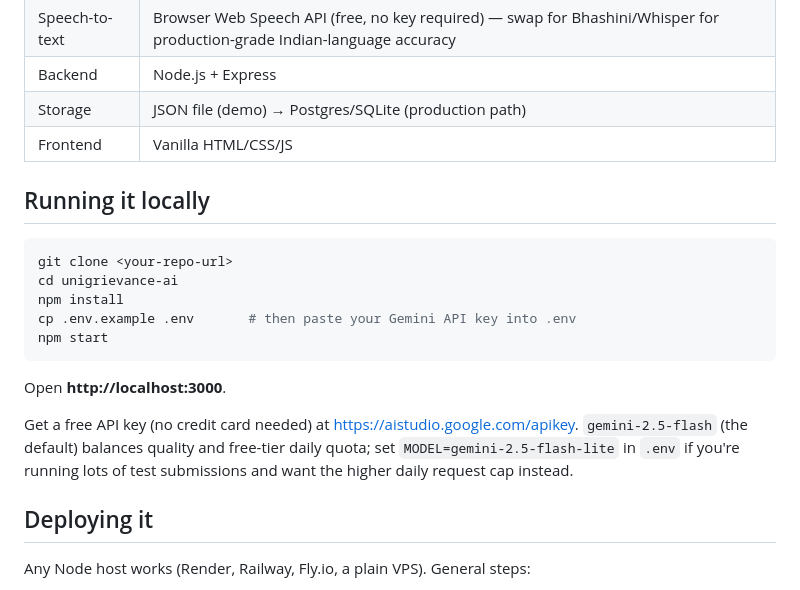
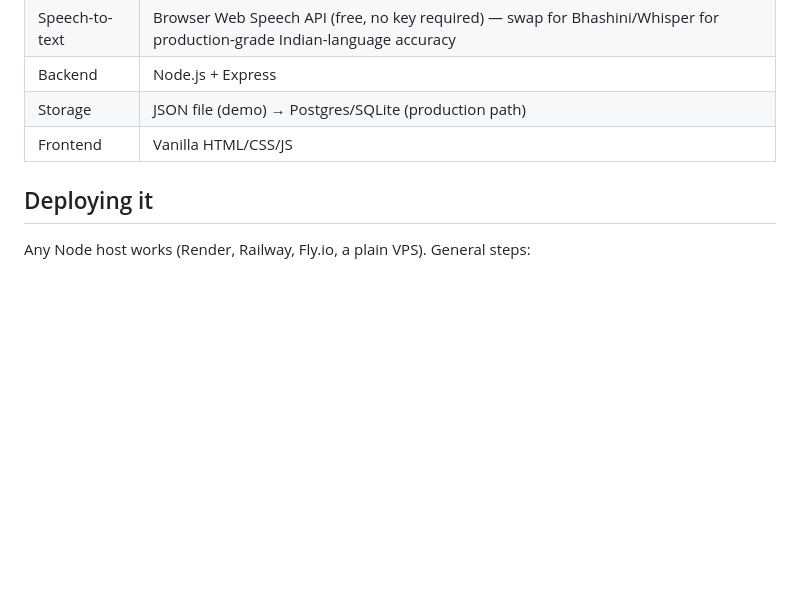
Before and after one commit to aeindri-tech/UniGrievance_AI, a Markdown page: README.md, the part around the change. GitHub-like rendering; blank space fills up the shorter version.

````diff
--- a/README.md
+++ b/README.md
@@ -58,22 +58,6 @@ queue for authorities.
 | Storage | JSON file (demo) → Postgres/SQLite (production path) |
 | Frontend | Vanilla HTML/CSS/JS |
 
-## Running it locally
-
-```bash
-git clone <your-repo-url>
-cd unigrievance-ai
-npm install
-cp .env.example .env       # then paste your Gemini API key into .env
-npm start
-```
-
-Open **http://localhost:3000**.
-
-Get a free API key (no credit card needed) at https://aistudio.google.com/apikey.
-`gemini-2.5-flash` (the default) balances quality and free-tier daily quota; set
-`MODEL=gemini-2.5-flash-lite` in `.env` if you're running lots of test submissions and
-want the higher daily request cap instead.
 
 ## Deploying it
 
````
